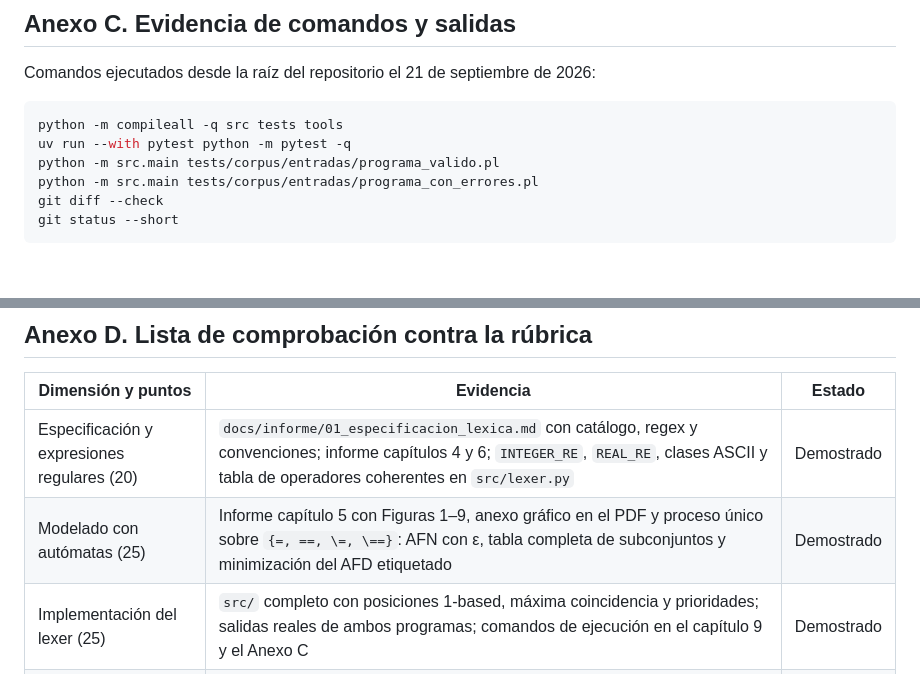
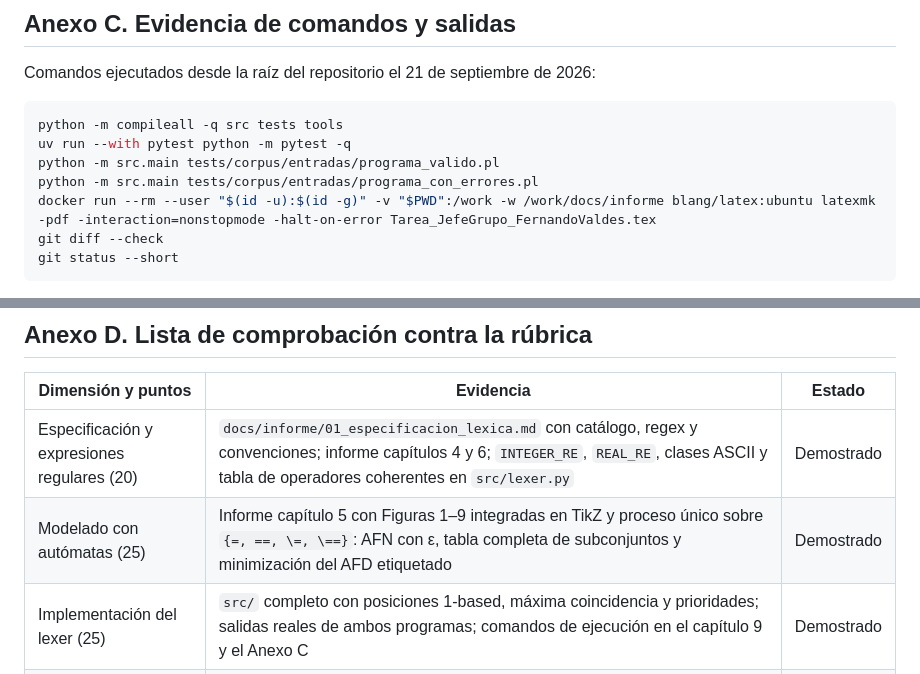
Before and after one commit to FernandoValdes01/Tarea01TC, a Markdown page: docs/informe/anexos.md, 2 parts joined by grey strips. GitHub-like rendering; blank space fills up the shorter version.

Commit message:
docs: corrige anexos.md — rúbrica sin anexo gráfico y Anexo C con latexmk

````diff
--- a/docs/informe/anexos.md
+++ b/docs/informe/anexos.md
@@ -44,6 +44,7 @@ python -m compileall -q src tests tools
 uv run --with pytest python -m pytest -q
 python -m src.main tests/corpus/entradas/programa_valido.pl
 python -m src.main tests/corpus/entradas/programa_con_errores.pl
+docker run --rm --user "$(id -u):$(id -g)" -v "$PWD":/work -w /work/docs/informe blang/latex:ubuntu latexmk -pdf -interaction=nonstopmode -halt-on-error Tarea_JefeGrupo_FernandoValdes.tex
 git diff --check
 git status --short
 ```
@@ -61,7 +62,7 @@ Histórico: en una versión anterior el PDF se generó con `python tools/build_f
 | Dimensión y puntos                          | Evidencia                                                                                                                                                                                                            | Estado                         |
 | ------------------------------------------- | -------------------------------------------------------------------------------------------------------------------------------------------------------------------------------------------------------------------- | ------------------------------ |
 | Especificación y expresiones regulares (20) | `docs/informe/01_especificacion_lexica.md` con catálogo, regex y convenciones; informe capítulos 4 y 6; `INTEGER_RE`, `REAL_RE`, clases ASCII y tabla de operadores coherentes en `src/lexer.py` | Demostrado                     |
-| Modelado con autómatas (25)                 | Informe capítulo 5 con Figuras 1–9, anexo gráfico en el PDF y proceso único sobre `{=, ==, \=, \==}`: AFN con ε, tabla completa de subconjuntos y minimización del AFD etiquetado | Demostrado                     |
+| Modelado con autómatas (25)                 | Informe capítulo 5 con Figuras 1–9 integradas en TikZ y proceso único sobre `{=, ==, \=, \==}`: AFN con ε, tabla completa de subconjuntos y minimización del AFD etiquetado | Demostrado                     |
 | Implementación del lexer (25)               | `src/` completo con posiciones 1-based, máxima coincidencia y prioridades; salidas reales de ambos programas; comandos de ejecución en el capítulo 9 y el Anexo C                                                    | Demostrado                     |
 | Pruebas y errores léxicos (15)              | `tests/test_lexer.py` con 86 pruebas (27 válidas, 22 de prioridad, 16 inválidas, 12 transversales, 6 de archivos), dos archivos completos y `docs/informe/04_matriz_de_pruebas.md` con resultado real                | Demostrado                     |
 | Informe, repositorio y presentación (15)    | `docs/informe/informe_tecnico.md`, `referencias.md`, `anexos.md` y PDF final con diagramas; README actualizado; `git remote` real en el Anexo A | Demostrado |
````
